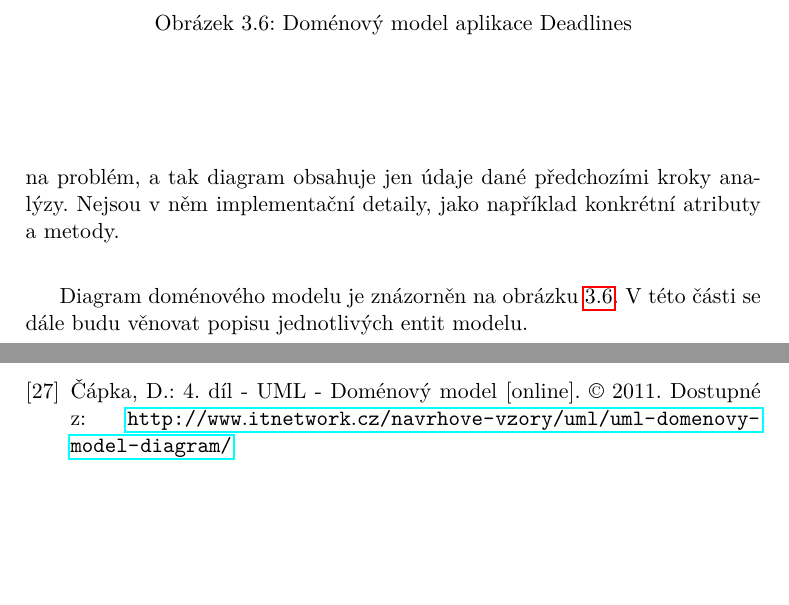
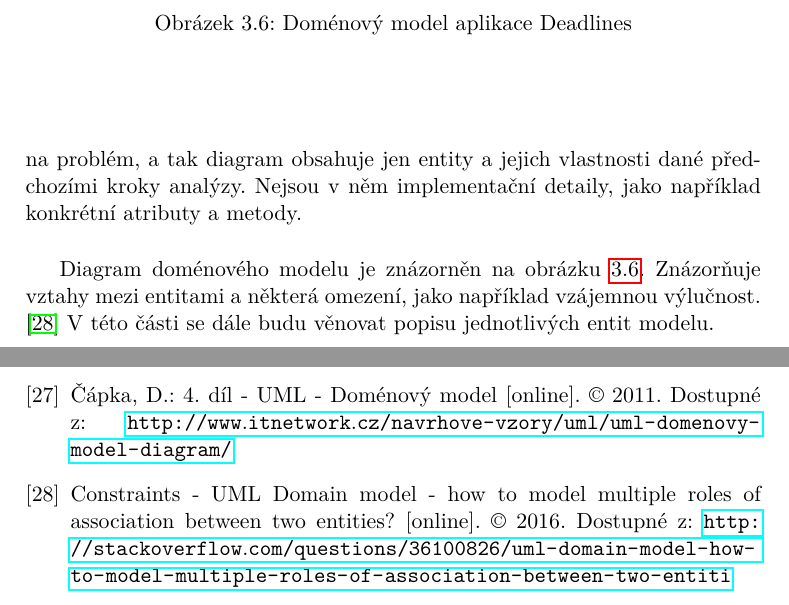
Before and after one commit to melkamar/deadlines, a LaTeX thesis (tex/BP_Melka_Martin_2016.tex, which reads tex/melka-bibliography.bib): two parts of pages 39 and 55 of 63, joined at a grey line, cut so that both start at the same text, the shorter picture padded with empty space. Compiled offline with pdfLaTeX.

Commit message:
Fix kardinality v doménovém modelu, wording, citace na stackoverflow o constraints

```diff
--- a/tex/BP_Melka_Martin_2016.tex
+++ b/tex/BP_Melka_Martin_2016.tex
@@ -622,9 +622,9 @@
 
 
 	\section{Doménový model}
-		Doménový model slouží k popisu dat, zachycení hlavních entit, se kterými bude aplikace pracovat, a vztahů mezi nimi. \cite{domain-model} Jedná se o abstraktní pohled na problém, a tak diagram obsahuje jen údaje dané předchozími kroky analýzy. Nejsou v něm implementační detaily, jako například konkrétní atributy a metody.
+		Doménový model slouží k popisu dat, zachycení hlavních entit, se kterými bude aplikace pracovat, a vztahů mezi nimi. \cite{domain-model} Jedná se o abstraktní pohled na problém, a tak diagram obsahuje jen entity a jejich vlastnosti dané předchozími kroky analýzy. Nejsou v něm implementační detaily, jako například konkrétní atributy a metody.
 
-		Diagram doménového modelu je znázorněn na obrázku \ref{diagram:domain-model}. V této části se dále budu věnovat popisu jednotlivých entit modelu.
+		Diagram doménového modelu je znázorněn na obrázku \ref{diagram:domain-model}. Znázorňuje vztahy mezi entitami a některá omezení, jako například vzájemnou výlučnost. \cite{domain-model-multiple-association} V této části se dále budu věnovat popisu jednotlivých entit modelu.
 
 		\begin{figure}\centering
 			\includegraphics[width=0.8\textwidth]{ea-diagrams/domain-model.png}
--- a/tex/melka-bibliography.bib
+++ b/tex/melka-bibliography.bib
@@ -218,6 +218,16 @@ note = "[cit. 2016-03-06]"
 }
 
 
+@misc{domain-model-multiple-association,
+	title = "Constraints - UML Domain model - how to model multiple roles of association between two entities? {[online]}",
+	url = {http://stackoverflow.com/questions/36100826/uml-domain-model-how-to-model-multiple-roles-of-association-between-two-entiti},
+	type = {webová stránka},
+	year = {{© 2016}}
+	note = "[cit. 2016-03-19]"
+}
+
+
+
 
 
 @misc{spring,
```
Also changed, not shown: tex/BP_Melka_Martin_2016.pdf, tex/ea-diagrams/domain-model.png, 1 other file.
